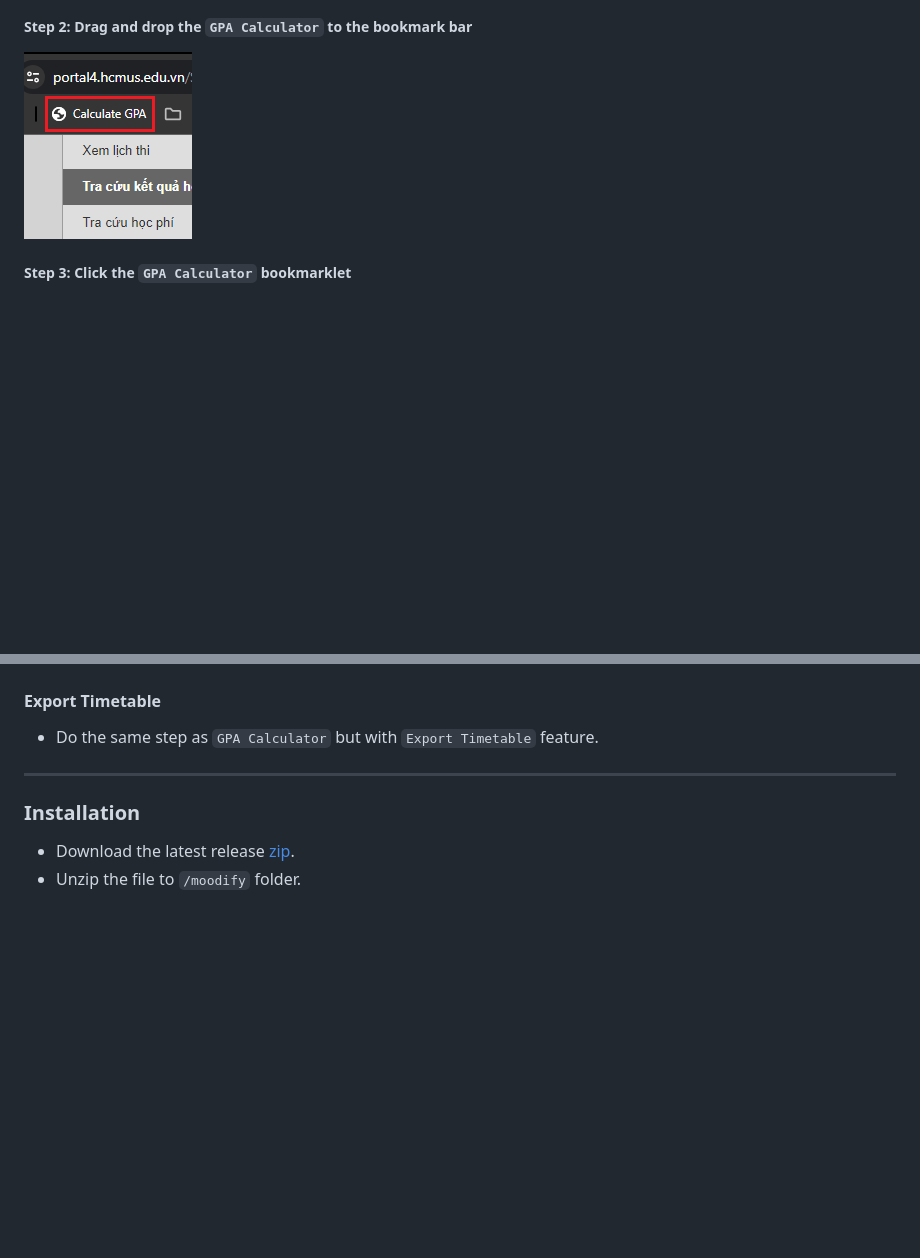
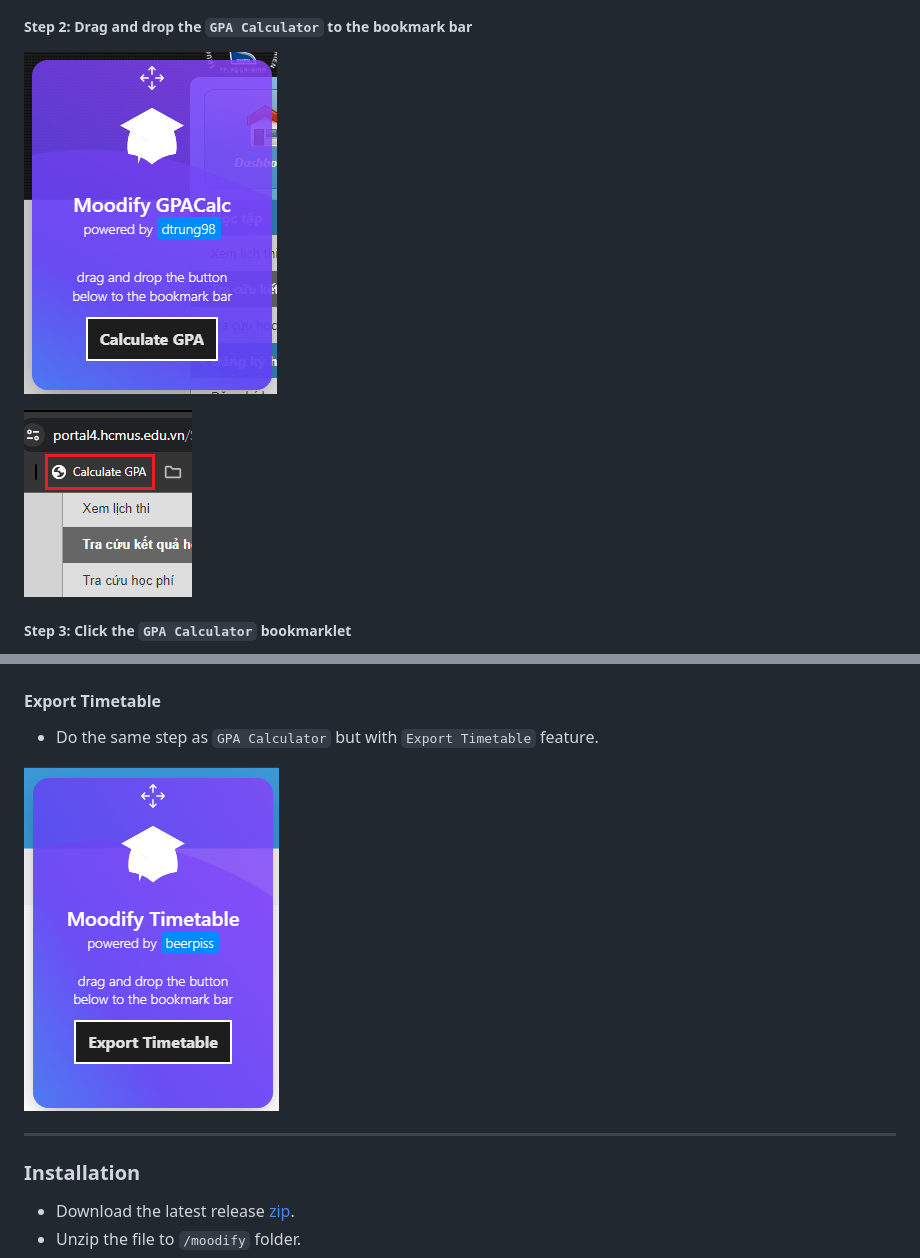
Before and after one commit to yuran1811/moodify, a Markdown page: README.md, 2 parts joined by grey strips. GitHub-like rendering; pictures changed too: public/screenshots/GPACalc/gpacalc.png (added), public/screenshots/timetable.png (added); blank space fills up the shorter version.

Commit message:
docs: 📖 update screenshots and typo err in README.md

```diff
--- a/README.md
+++ b/README.md
@@ -85,7 +85,9 @@
 
 ##### Step 2: Drag and drop the `GPA Calculator` to the bookmark bar
 
-![GPACalcStep2](public/screenshots/GPACalc/GPACalcStep2.png)
+![GPACalcStep2_1](public/screenshots/GPACalc/gpacalc.png)
+
+![GPACalcStep2_2](public/screenshots/GPACalc/GPACalcStep2.png)
 
 ##### Step 3: Click the `GPA Calculator` bookmarklet
 
@@ -94,6 +96,8 @@
 #### Export Timetable
 
 - Do the same step as `GPA Calculator` but with `Export Timetable` feature.
+
+![Timetable Export](public/screenshots/timetable.png)
 
 ---
 
```
Also changed, not shown: other parts of README.md (+6 -6 lines).
